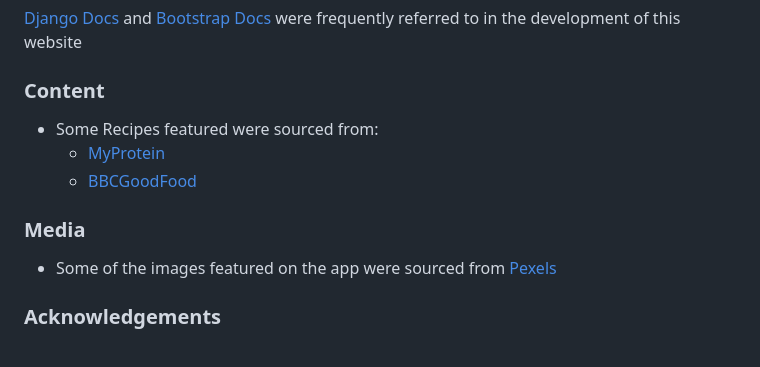
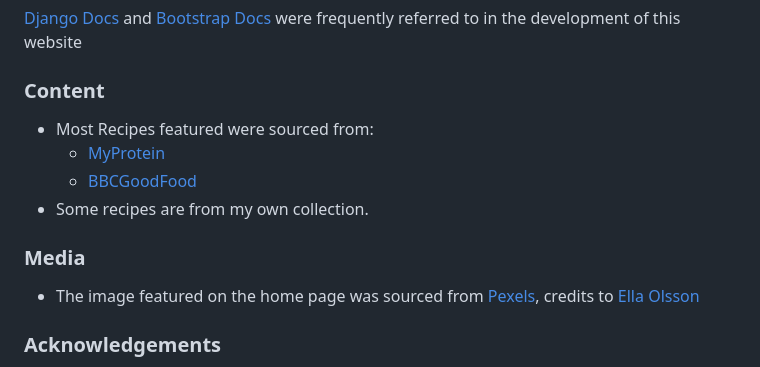
Before and after one commit to SophieTiger/fitness-recipes, a Markdown page: README.md, the part around the change. Drawn GitHub-style.

```diff
--- a/README.md
+++ b/README.md
@@ -487,12 +487,13 @@ Instructions on how to implement this was taken from here: https://learndjango.c
 [Django Docs](https://docs.djangoproject.com/en/3.2/) and [Bootstrap Docs](https://getbootstrap.com/docs/5.3/getting-started/introduction/) were frequently referred to in the development of this website
 
 ### Content
-- Some Recipes featured were sourced from:
+- Most Recipes featured were sourced from:
   - [MyProtein](https://www.myprotein.com/)
   - [BBCGoodFood](https://www.bbcgoodfood.com/)
+- Some recipes are from my own collection.
 
 ### Media
-- Some of the images featured on the app were sourced from [Pexels](https://www.pexels.com/)
+- The image featured on the home page was sourced from [Pexels](https://www.pexels.com/), credits to [Ella Olsson](https://www.pexels.com/sv-se/@ella-olsson-572949/)
 
 ### Acknowledgements
 - Tutor support has helped me a lot on the way and special thanks to Oisin, Recebecca and Holly.
```
Also changed, not shown: TESTING.md (+12 -0 lines), readme_images/css_validation.png (added), readme_images/html_validation.png (added), readme_images/html_validation_error.png (added).
